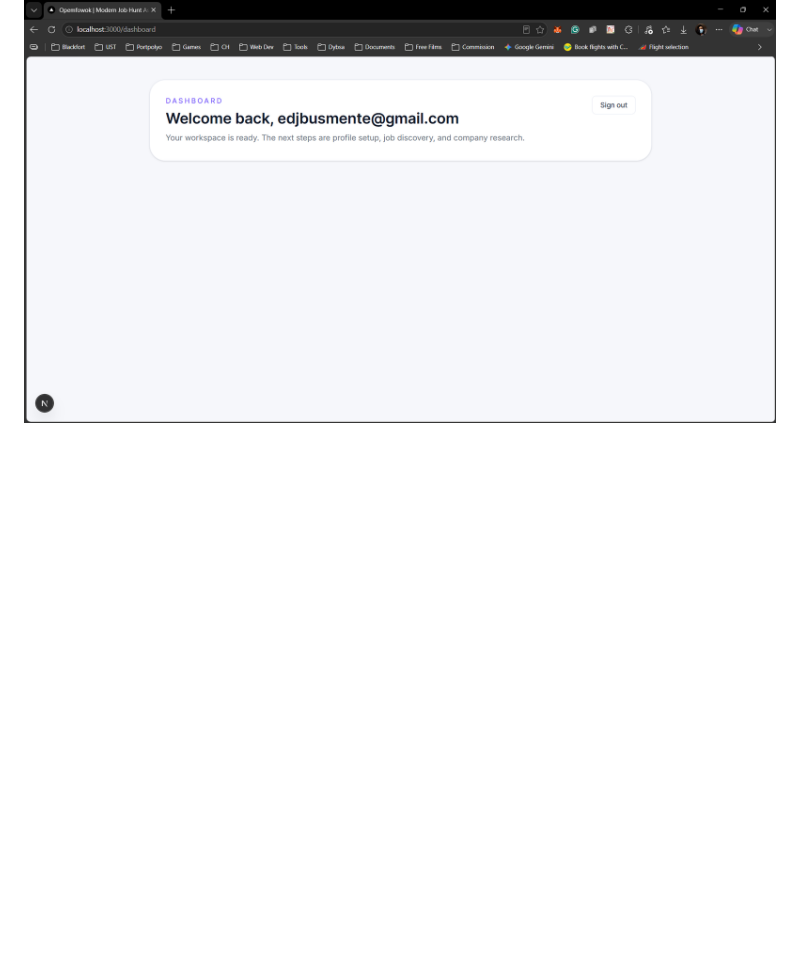
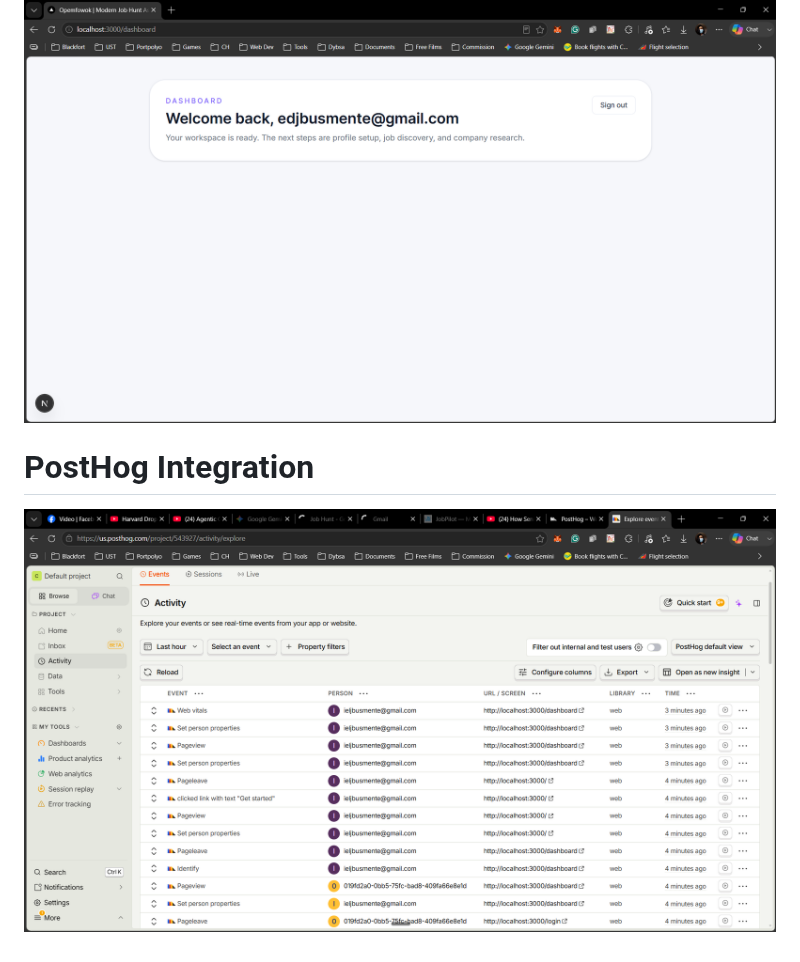
Before and after one commit to ielbusmente/opemfowok, a Markdown page: README.md, the part around the change. GitHub-like rendering; pictures changed too: image-5.png (added); blank space fills up the shorter version.

Commit message:
PostHog integration

```diff
--- a/README.md
+++ b/README.md
@@ -16,3 +16,7 @@ Based on [JS Mastery YT](https://jsmastery.com/video-kit/ecfdc0a6-75dd-4079-a494
 ## Logged in view
 
 ![Logged in view](image-4.png)
+
+# PostHog Integration
+
+![PostHog Integration Activity](image-5.png)
```
Also changed, not shown: memory.md (+2 -2 lines), 7 other files.
